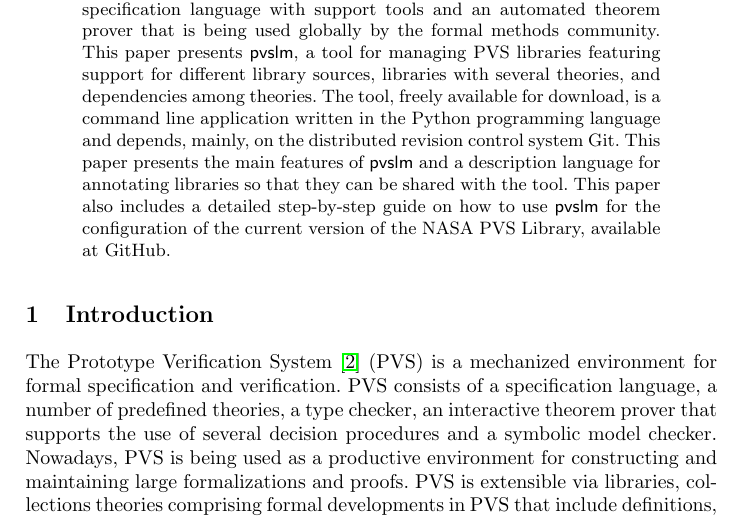
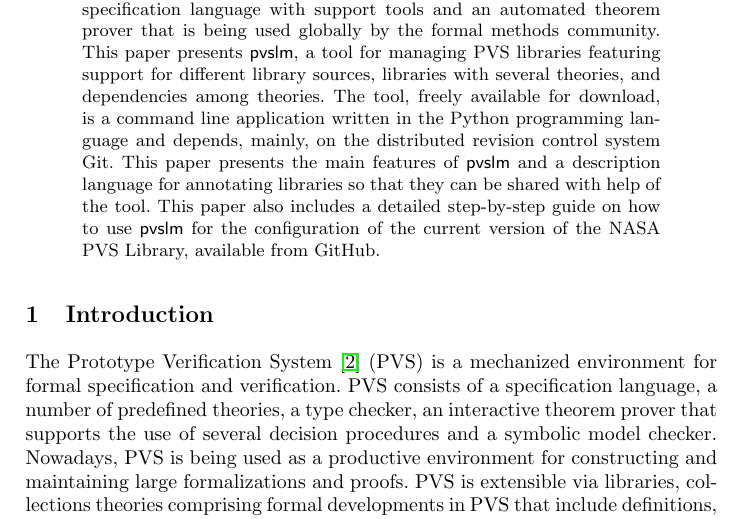
Before and after one commit to migueleci/pvslm.docs, a LaTeX paper (ictac2015/main.tex, which reads ictac2015/abstract.tex): part of page 1 of 9, cut so that both start at the same text. Compiled offline with pdfLaTeX.

Commit message:
revised version of the abstract

```diff
--- a/ictac2015/abstract.tex
+++ b/ictac2015/abstract.tex
@@ -9,7 +9,7 @@ is a command line application written in the Python programming
 language and depends, mainly, on the distributed revision control
 system Git. This paper presents the main features of $\pvslm$ and a
 description language for annotating libraries so that they can be
-shared with the tool.  This paper also includes a detailed
+shared with help of the tool.  This paper also includes a detailed
 step-by-step guide on how to use $\pvslm$ for the configuration of the
-current version of the NASA PVS Library, available at GitHub.
+current version of the NASA PVS Library, available from GitHub.
 \end{abstract}
```
